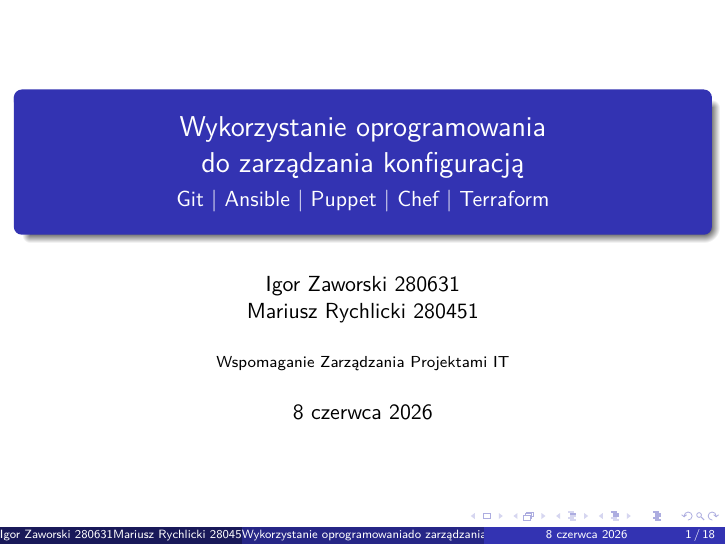
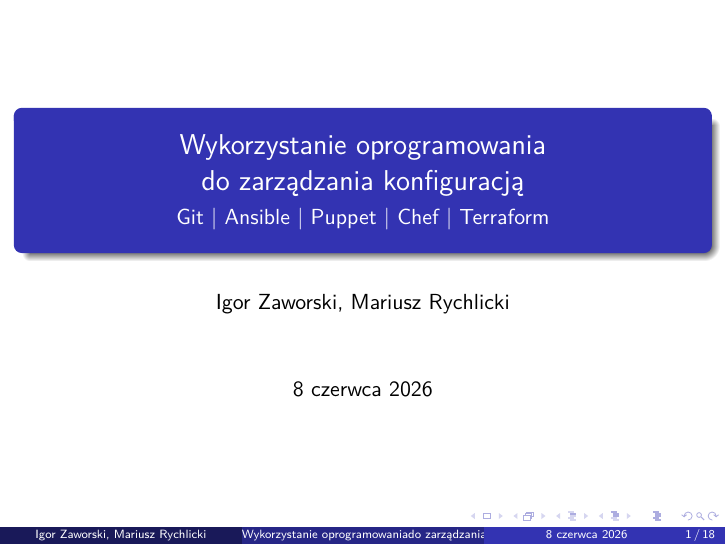
Before and after one commit to baervevo/it_mgmt_presentation, LaTeX slides (docs/presentation.tex): page 1 of 18. Compiled offline with pdfLaTeX.

Commit message:
bottom bar
Signed-off-by: Mariusz Rychlicki <mariuszrychlicki04@gmail.com>

```diff
--- a/docs/presentation.tex
+++ b/docs/presentation.tex
@@ -16,8 +16,7 @@
 
 \title{Wykorzystanie oprogramowania\\do zarz\k{a}dzania konfiguracj\k{a}}
 \subtitle{Git \textbar{} Ansible \textbar{} Puppet \textbar{} Chef \textbar{} Terraform}
-\author{Igor Zaworski 280631 \newline Mariusz Rychlicki 280451}
-\institute{Wspomaganie Zarz\k{a}dzania Projektami IT}
+\author{Igor Zaworski, Mariusz Rychlicki}
 \date{\today}
 
 \begin{document}
```
Also changed, not shown: docs/presentation.pdf.
